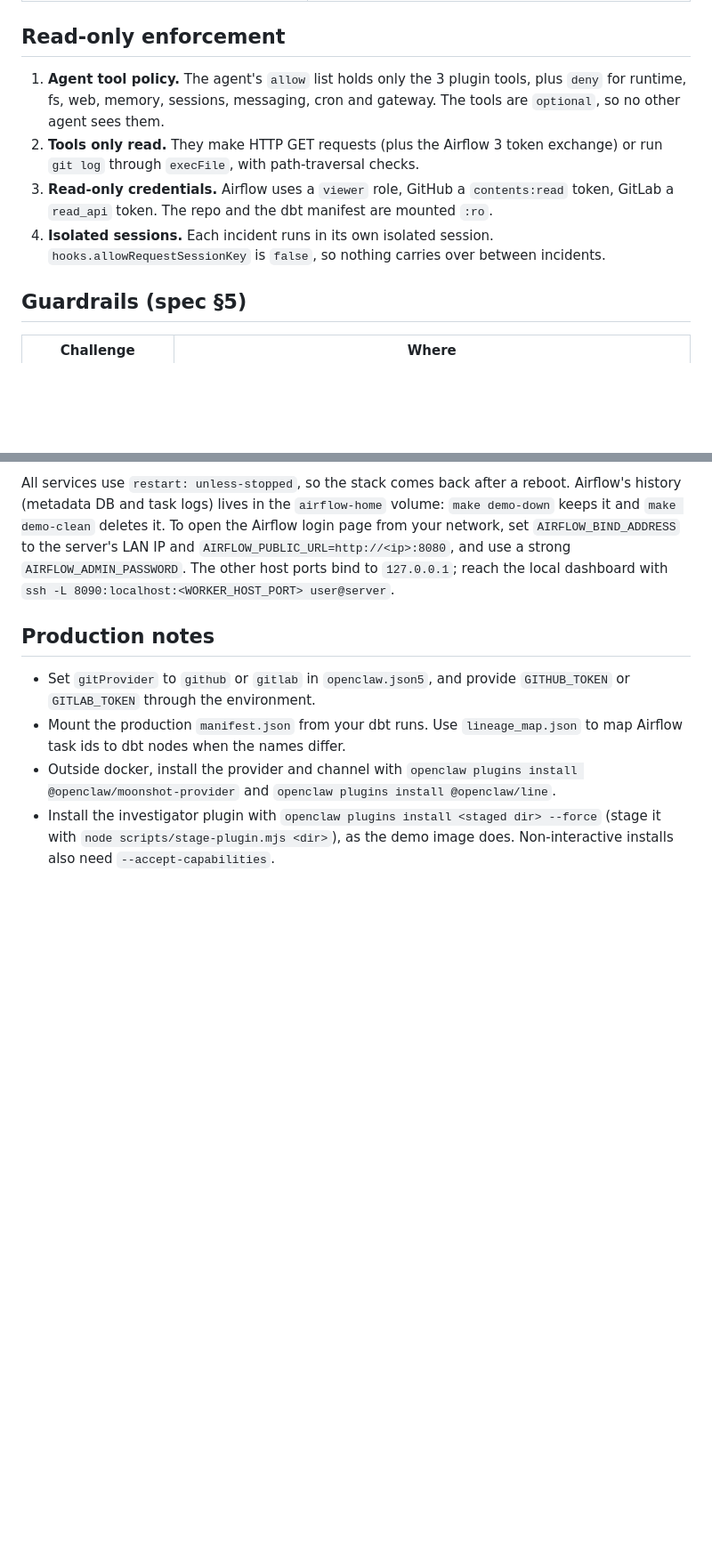
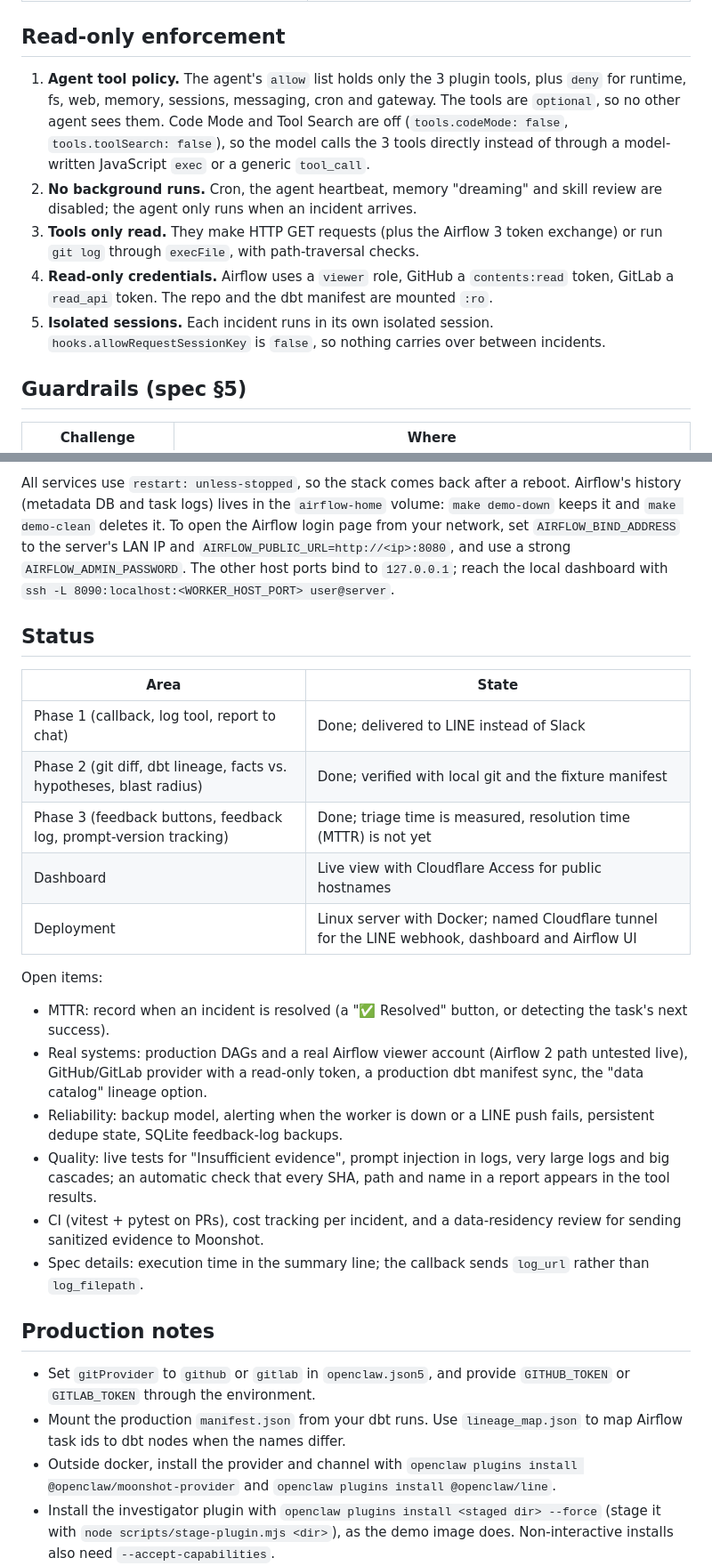
Before and after one commit to praponb/OpenClaw-Line, a Markdown page: README.md, 2 parts joined by grey strips. Shown at 89% size. Rendered like a GitHub page; blank space fills up the shorter version.

Commit message:
Update README: current status, open items, Airflow on a public hostname
- Read-only enforcement: Code Mode / Tool Search off, no background runs.
- Demo DAG is manual-only.
- Airflow UI on airflow.<domain> through the named tunnel with Cloudflare
  Access and "Protect with Access", plus the error 1033 cause.
- New Status section with the open items.

Co-Authored-By: Claude Opus 5.5 <noreply@anthropic.com>

```diff
--- a/README.md
+++ b/README.md
@@ -32,10 +32,11 @@ Airflow on_failure_callback ──HMAC POST──▶ ingestion worker ──POST
 
 ## Read-only enforcement
 
-1. **Agent tool policy.** The agent's `allow` list holds only the 3 plugin tools, plus `deny` for runtime, fs, web, memory, sessions, messaging, cron and gateway. The tools are `optional`, so no other agent sees them.
-2. **Tools only read.** They make HTTP GET requests (plus the Airflow 3 token exchange) or run `git log` through `execFile`, with path-traversal checks.
-3. **Read-only credentials.** Airflow uses a `viewer` role, GitHub a `contents:read` token, GitLab a `read_api` token. The repo and the dbt manifest are mounted `:ro`.
-4. **Isolated sessions.** Each incident runs in its own isolated session. `hooks.allowRequestSessionKey` is `false`, so nothing carries over between incidents.
+1. **Agent tool policy.** The agent's `allow` list holds only the 3 plugin tools, plus `deny` for runtime, fs, web, memory, sessions, messaging, cron and gateway. The tools are `optional`, so no other agent sees them. Code Mode and Tool Search are off (`tools.codeMode: false`, `tools.toolSearch: false`), so the model calls the 3 tools directly instead of through a model-written JavaScript `exec` or a generic `tool_call`.
+2. **No background runs.** Cron, the agent heartbeat, memory "dreaming" and skill review are disabled; the agent only runs when an incident arrives.
+3. **Tools only read.** They make HTTP GET requests (plus the Airflow 3 token exchange) or run `git log` through `execFile`, with path-traversal checks.
+4. **Read-only credentials.** Airflow uses a `viewer` role, GitHub a `contents:read` token, GitLab a `read_api` token. The repo and the dbt manifest are mounted `:ro`.
+5. **Isolated sessions.** Each incident runs in its own isolated session. `hooks.allowRequestSessionKey` is `false`, so nothing carries over between incidents.
 
 ## Guardrails (spec §5)
 
@@ -117,6 +121,24 @@ Needs only Docker with the Compose plugin; Node runs inside a container for the
 
 All services use `restart: unless-stopped`, so the stack comes back after a reboot. Airflow's history (metadata DB and task logs) lives in the `airflow-home` volume: `make demo-down` keeps it and `make demo-clean` deletes it. To open the Airflow login page from your network, set `AIRFLOW_BIND_ADDRESS` to the server's LAN IP and `AIRFLOW_PUBLIC_URL=http://<ip>:8080`, and use a strong `AIRFLOW_ADMIN_PASSWORD`. The other host ports bind to `127.0.0.1`; reach the local dashboard with `ssh -L 8090:localhost:<WORKER_HOST_PORT> user@server`.
 
+## Status
+
+| Area | State |
+|---|---|
+| Phase 1 (callback, log tool, report to chat) | Done; delivered to LINE instead of Slack |
+| Phase 2 (git diff, dbt lineage, facts vs. hypotheses, blast radius) | Done; verified with local git and the fixture manifest |
+| Phase 3 (feedback buttons, feedback log, prompt-version tracking) | Done; triage time is measured, resolution time (MTTR) is not yet |
+| Dashboard | Live view with Cloudflare Access for public hostnames |
+| Deployment | Linux server with Docker; named Cloudflare tunnel for the LINE webhook, dashboard and Airflow UI |
+
+Open items:
+- MTTR: record when an incident is resolved (a "✅ Resolved" button, or detecting the task's next success).
+- Real systems: production DAGs and a real Airflow viewer account (Airflow 2 path untested live), GitHub/GitLab provider with a read-only token, a production dbt manifest sync, the "data catalog" lineage option.
+- Reliability: backup model, alerting when the worker is down or a LINE push fails, persistent dedupe state, SQLite feedback-log backups.
+- Quality: live tests for "Insufficient evidence", prompt injection in logs, very large logs and big cascades; an automatic check that every SHA, path and name in a report appears in the tool results.
+- CI (vitest + pytest on PRs), cost tracking per incident, and a data-residency review for sending sanitized evidence to Moonshot.
+- Spec details: execution time in the summary line; the callback sends `log_url` rather than `log_filepath`.
+
 ## Production notes
 - Set `gitProvider` to `github` or `gitlab` in `openclaw.json5`, and provide `GITHUB_TOKEN` or `GITLAB_TOKEN` through the environment.
 - Mount the production `manifest.json` from your dbt runs. Use `lineage_map.json` to map Airflow task ids to dbt nodes when the names differ.
```
Also changed, not shown: other parts of README.md (+3 -0 lines).
